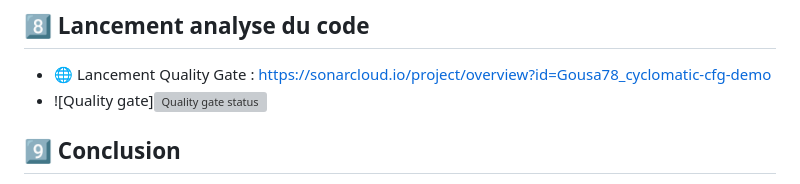
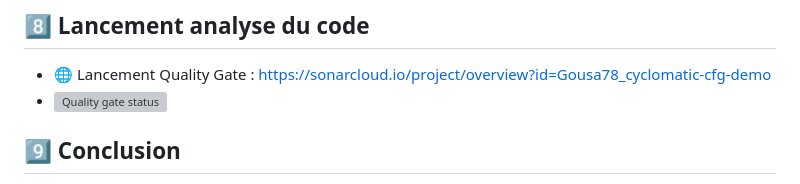
Before and after one commit to Gousa78/cyclomatic-cfg-demo, a Markdown page: README.md, the part around the change. Drawn GitHub-style; grey boxes are pictures that could not be loaded.

Commit message:
Fix formatting of Quality Gate badge in README

```diff
--- a/README.md
+++ b/README.md
@@ -154,7 +154,7 @@ Approche
 
 ## 8️⃣ Lancement analyse du code
 - 🌐 Lancement Quality Gate :  https://sonarcloud.io/project/overview?id=Gousa78_cyclomatic-cfg-demo
-- ![Quality gate][![Quality gate status](https://sonarcloud.io/api/project_badges/measure?project=Gousa78_cyclomatic-cfg-demo&metric=alert_status)](https://sonarcloud.io/summary/new_code?id=Gousa78_cyclomatic-cfg-demo)
+- [![Quality gate status](https://sonarcloud.io/api/project_badges/measure?project=Gousa78_cyclomatic-cfg-demo&metric=alert_status)](https://sonarcloud.io/summary/new_code?id=Gousa78_cyclomatic-cfg-demo)
 
 ## 9️⃣ Conclusion
 
```
